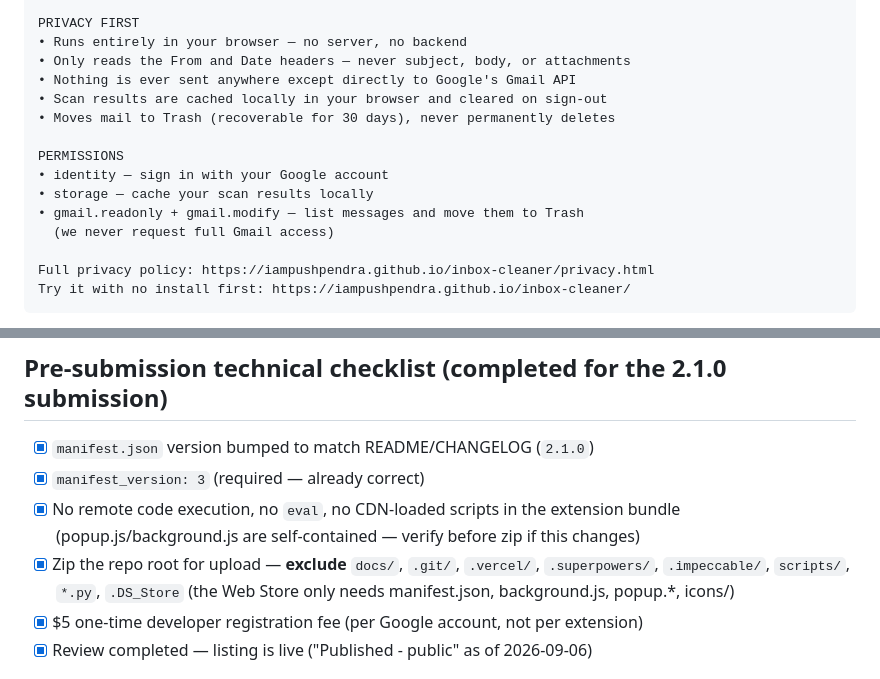
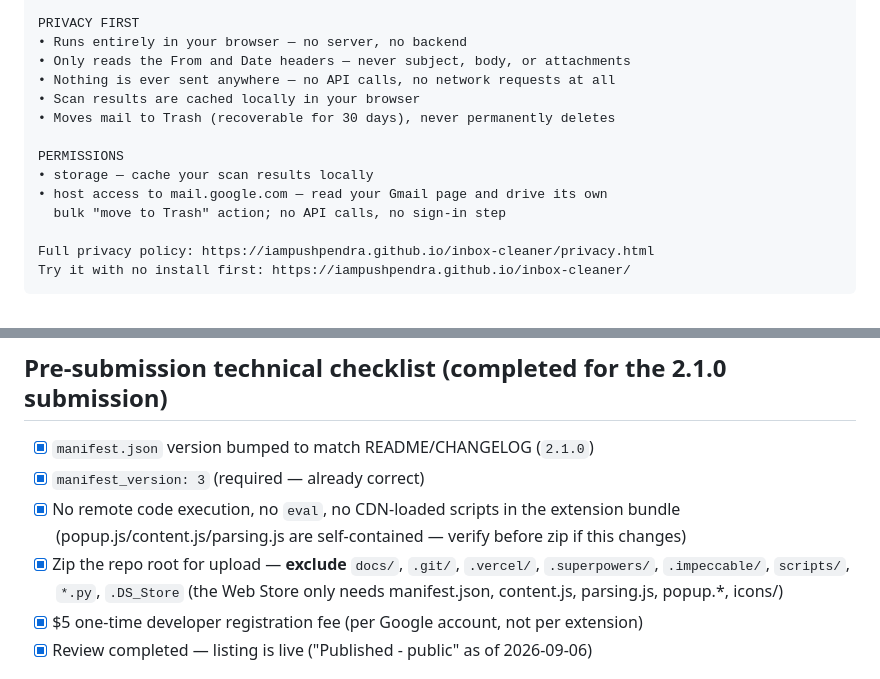
Before and after one commit to iampushpendra/inbox-cleaner, a Markdown page: docs/CHROME_WEB_STORE.md, 2 parts joined by grey strips. Drawn GitHub-style.

Commit message:
docs: update Web Store listing and README for the DOM-automation architecture
CHROME_WEB_STORE.md's Description block and pre-submission checklist
still described the removed OAuth/Gmail-API architecture (identity,
gmail.readonly/gmail.modify permissions, background.js) — this file is
the paste-source for a real Web Store submission, so submitting it
as-is risked a review rejection. Replaced with the current
storage + mail.google.com host-access model and updated the
self-contained-bundle and zip-contents checklist lines to name
content.js/parsing.js instead of background.js.

Added a "Known limitations" section to README.md documenting that scan
counts are category-tab/conversation-based while delete removes ALL
mail from a sender (including archived), that the DOM selectors are
English-Gmail-UI-only, and that they may need updates if Gmail changes
its markup. Also fixed a stray extra space in the folder-structure
block's parsing.js line.

Fixes findings #6 (README), #7 (README), #9, #12 from the final
whole-branch review.

Co-Authored-By: Claude Sonnet 5 <noreply@anthropic.com>

```diff
--- a/docs/CHROME_WEB_STORE.md
+++ b/docs/CHROME_WEB_STORE.md
@@ -35,15 +35,14 @@ WHAT IT DOES
 PRIVACY FIRST
 • Runs entirely in your browser — no server, no backend
 • Only reads the From and Date headers — never subject, body, or attachments
-• Nothing is ever sent anywhere except directly to Google's Gmail API
-• Scan results are cached locally in your browser and cleared on sign-out
+• Nothing is ever sent anywhere — no API calls, no network requests at all
+• Scan results are cached locally in your browser
 • Moves mail to Trash (recoverable for 30 days), never permanently deletes
 
 PERMISSIONS
-• identity — sign in with your Google account
 • storage — cache your scan results locally
-• gmail.readonly + gmail.modify — list messages and move them to Trash
-  (we never request full Gmail access)
+• host access to mail.google.com — read your Gmail page and drive its own
+  bulk "move to Trash" action; no API calls, no sign-in step
 
 Full privacy policy: https://iampushpendra.github.io/inbox-cleaner/privacy.html
 Try it with no install first: https://iampushpendra.github.io/inbox-cleaner/
@@ -101,11 +100,12 @@ UI convert better than any stock mockup, so this needs your Chrome, not me)
 - [x] `manifest.json` version bumped to match README/CHANGELOG (`2.1.0`)
 - [x] `manifest_version: 3` (required — already correct)
 - [x] No remote code execution, no `eval`, no CDN-loaded scripts in the
-      extension bundle (popup.js/background.js are self-contained — verify
-      before zip if this changes)
+      extension bundle (popup.js/content.js/parsing.js are self-contained —
+      verify before zip if this changes)
 - [x] Zip the repo root for upload — **exclude** `docs/`, `.git/`, `.vercel/`,
       `.superpowers/`, `.impeccable/`, `scripts/`, `*.py`, `.DS_Store` (the
-      Web Store only needs manifest.json, background.js, popup.*, icons/)
+      Web Store only needs manifest.json, content.js, parsing.js, popup.*,
+      icons/)
 - [x] $5 one-time developer registration fee (per Google account, not per
       extension)
 - [x] Review completed — listing is live ("Published - public" as of
```
Also changed, not shown: README.md (+10 -1 lines).
